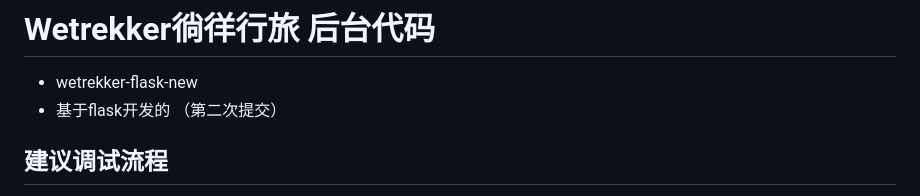
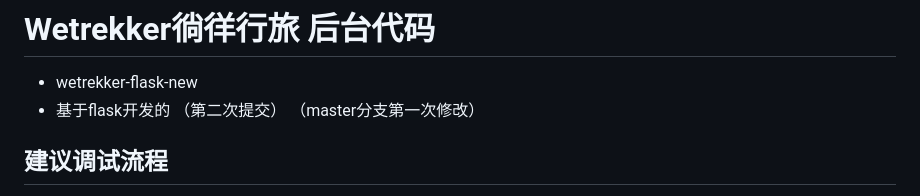
Before and after one commit to changyang-zeng66885/git_demo_flask, a Markdown page: README.md, the part around the change. Drawn GitHub-style.

Commit message:
增加了master分支的内容

```diff
--- a/README.md
+++ b/README.md
@@ -2,6 +2,7 @@
 + wetrekker-flask-new
 + 基于flask开发的
 （第二次提交）
+（master分支第一次修改）
 
 ## 建议调试流程
 1. （github拉最新的代码）
```
